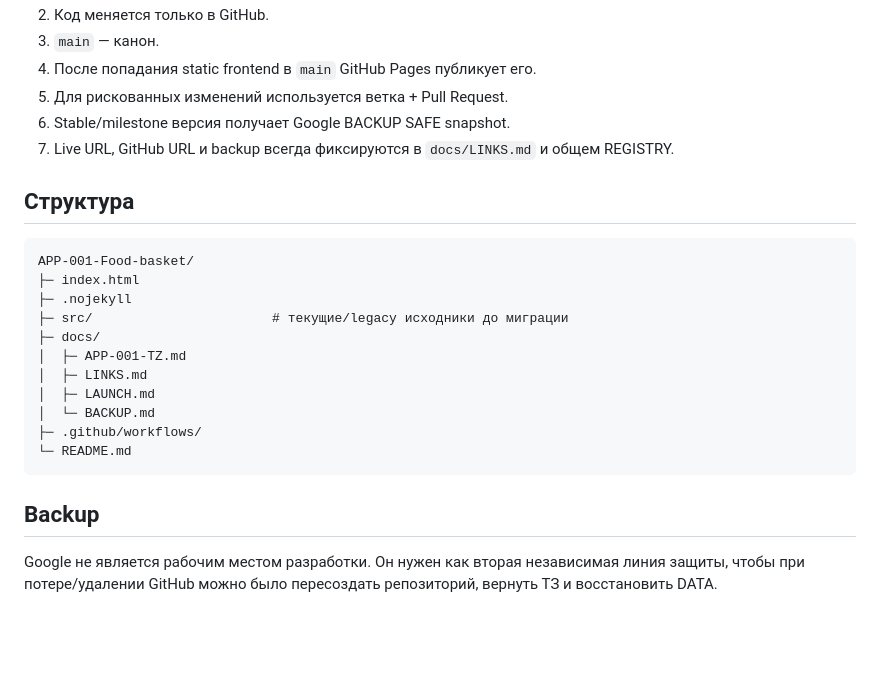
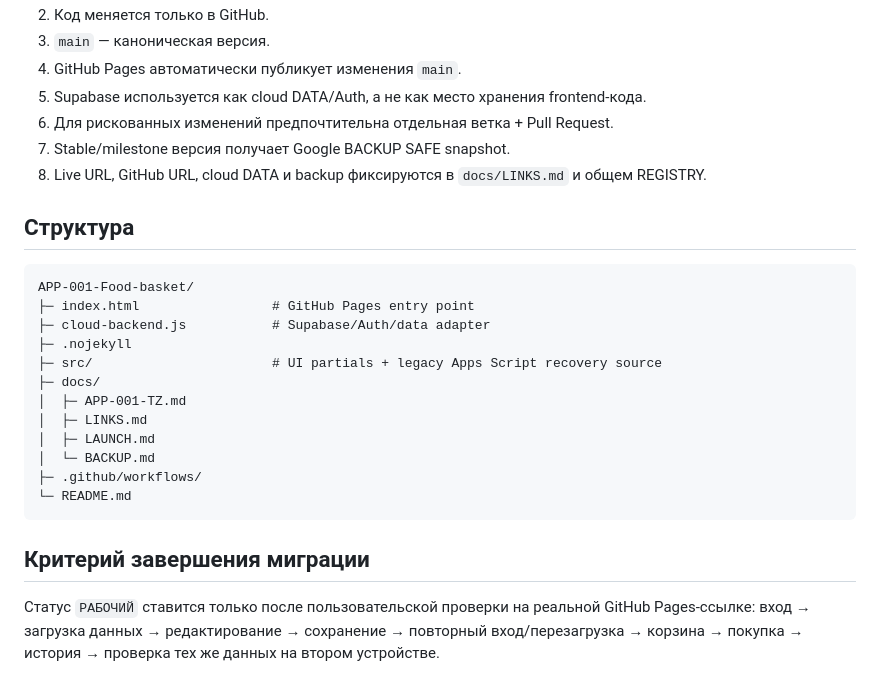
Before and after one commit to setjip-spec/APP-001-Food-basket, a Markdown page: README.md, the part around one of its changes. Drawn GitHub-style; blank space fills up the shorter version.

````diff
--- a/README.md
+++ b/README.md
@@ -52,17 +76,19 @@ Google Drive / Sheets остаются только независимым хр
 2. Код меняется только в GitHub.
-3. `main` — канон.
-4. После попадания static frontend в `main` GitHub Pages публикует его.
-5. Для рискованных изменений используется ветка + Pull Request.
-6. Stable/milestone версия получает Google BACKUP SAFE snapshot.
-7. Live URL, GitHub URL и backup всегда фиксируются в `docs/LINKS.md` и общем REGISTRY.
+3. `main` — каноническая версия.
+4. GitHub Pages автоматически публикует изменения `main`.
+5. Supabase используется как cloud DATA/Auth, а не как место хранения frontend-кода.
+6. Для рискованных изменений предпочтительна отдельная ветка + Pull Request.
+7. Stable/milestone версия получает Google BACKUP SAFE snapshot.
+8. Live URL, GitHub URL, cloud DATA и backup фиксируются в `docs/LINKS.md` и общем REGISTRY.
 
 ## Структура
 
 ```text
 APP-001-Food-basket/
-├─ index.html
+├─ index.html                 # GitHub Pages entry point
+├─ cloud-backend.js           # Supabase/Auth/data adapter
 ├─ .nojekyll
-├─ src/                       # текущие/legacy исходники до миграции
+├─ src/                       # UI partials + legacy Apps Script recovery source
 ├─ docs/
 │  ├─ APP-001-TZ.md
 │  ├─ LINKS.md
@@ -72,6 +98,6 @@ APP-001-Food-basket/
 └─ README.md
 ```
 
-## Backup
+## Критерий завершения миграции
 
-Google не является рабочим местом разработки. Он нужен как вторая независимая линия защиты, чтобы при потере/удалении GitHub можно было пересоздать репозиторий, вернуть ТЗ и восстановить DATA.
+Статус `РАБОЧИЙ` ставится только после пользовательской проверки на реальной GitHub Pages-ссылке: вход → загрузка данных → редактирование → сохранение → повторный вход/перезагрузка → корзина → покупка → история → проверка тех же данных на втором устройстве.
````
Also changed, not shown: other parts of README.md (+38 -14 lines).
